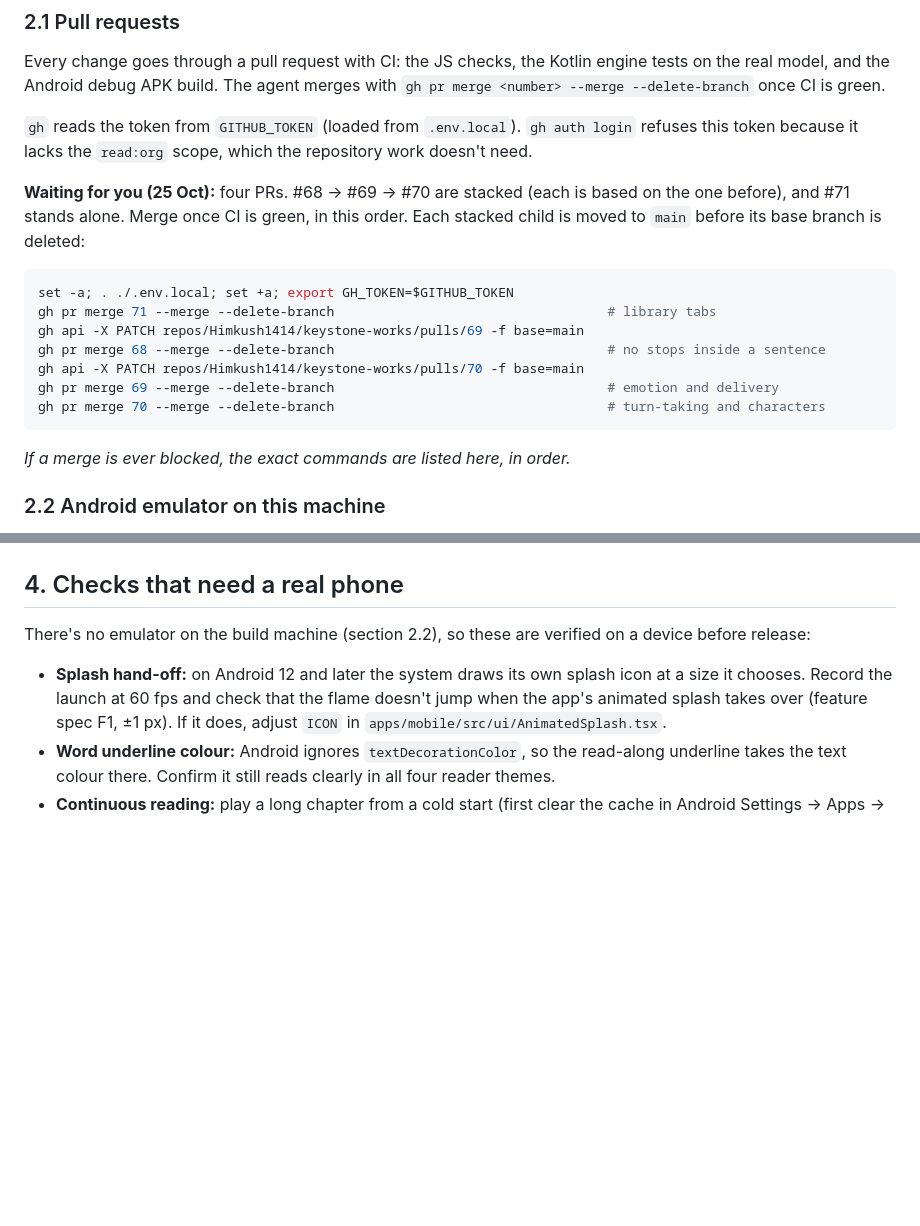
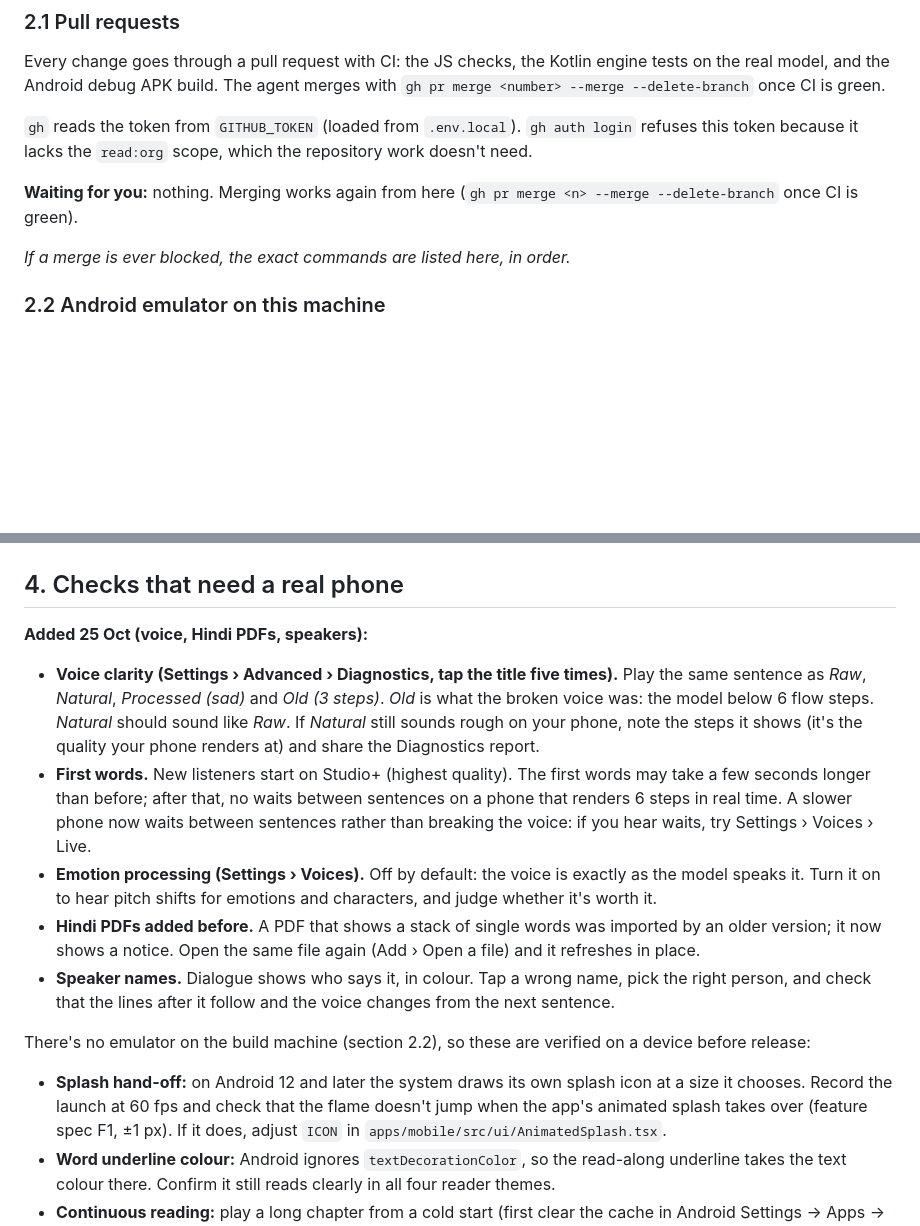
Before and after one commit to Himkush1414/keystone-works, a Markdown page: docs/HANDOFF.md, 2 parts joined by grey strips. Rendered like a GitHub page; blank space fills up the shorter version.

Commit message:
docs: phone checks for the 25 Oct voice, Hindi PDF and speaker fixes; merging works again
Co-Authored-By: Claude Opus 5.5 <noreply@anthropic.com>

````diff
--- a/docs/HANDOFF.md
+++ b/docs/HANDOFF.md
@@ -24,17 +24,7 @@ Every change goes through a pull request with CI: the JS checks, the Kotlin engi
 
 `gh` reads the token from `GITHUB_TOKEN` (loaded from `.env.local`). `gh auth login` refuses this token because it lacks the `read:org` scope, which the repository work doesn't need.
 
-**Waiting for you (25 Oct):** four PRs. #68 → #69 → #70 are stacked (each is based on the one before), and #71 stands alone. Merge once CI is green, in this order. Each stacked child is moved to `main` before its base branch is deleted:
-
-```bash
-set -a; . ./.env.local; set +a; export GH_TOKEN=$GITHUB_TOKEN
-gh pr merge 71 --merge --delete-branch                                   # library tabs
-gh api -X PATCH repos/Himkush1414/keystone-works/pulls/69 -f base=main
-gh pr merge 68 --merge --delete-branch                                   # no stops inside a sentence
-gh api -X PATCH repos/Himkush1414/keystone-works/pulls/70 -f base=main
-gh pr merge 69 --merge --delete-branch                                   # emotion and delivery
-gh pr merge 70 --merge --delete-branch                                   # turn-taking and characters
-```
+**Waiting for you:** nothing. Merging works again from here (`gh pr merge <n> --merge --delete-branch` once CI is green).
 
 _If a merge is ever blocked, the exact commands are listed here, in order._
 
@@ -61,6 +51,14 @@ The interface ships in English (source), Spanish, German, French and Brazilian P
 Keys added most recently, which no reviewer has seen yet: `import.added`, `player.expand`, `item.titleField`, `item.authorField`, `voices.traits.*`, `voicePick.choose`, `settings.expressive*`, `settings.breaths*`, `tiers.*`, `settings.voiceProcessing*`, `quality.*Desc` (rewritten 25 Oct).
 
 ## 4. Checks that need a real phone
+
+**Added 25 Oct (voice, Hindi PDFs, speakers):**
+
+- **Voice clarity (Settings › Advanced › Diagnostics, tap the title five times).** Play the same sentence as _Raw_, _Natural_, _Processed (sad)_ and _Old (3 steps)_. _Old_ is what the broken voice was: the model below 6 flow steps. _Natural_ should sound like _Raw_. If _Natural_ still sounds rough on your phone, note the steps it shows (it's the quality your phone renders at) and share the Diagnostics report.
+- **First words.** New listeners start on Studio+ (highest quality). The first words may take a few seconds longer than before; after that, no waits between sentences on a phone that renders 6 steps in real time. A slower phone now waits between sentences rather than breaking the voice: if you hear waits, try Settings › Voices › Live.
+- **Emotion processing (Settings › Voices).** Off by default: the voice is exactly as the model speaks it. Turn it on to hear pitch shifts for emotions and characters, and judge whether it's worth it.
+- **Hindi PDFs added before.** A PDF that shows a stack of single words was imported by an older version; it now shows a notice. Open the same file again (Add › Open a file) and it refreshes in place.
+- **Speaker names.** Dialogue shows who says it, in colour. Tap a wrong name, pick the right person, and check that the lines after it follow and the voice changes from the next sentence.
 
 There's no emulator on the build machine (section 2.2), so these are verified on a device before release:
 
````
